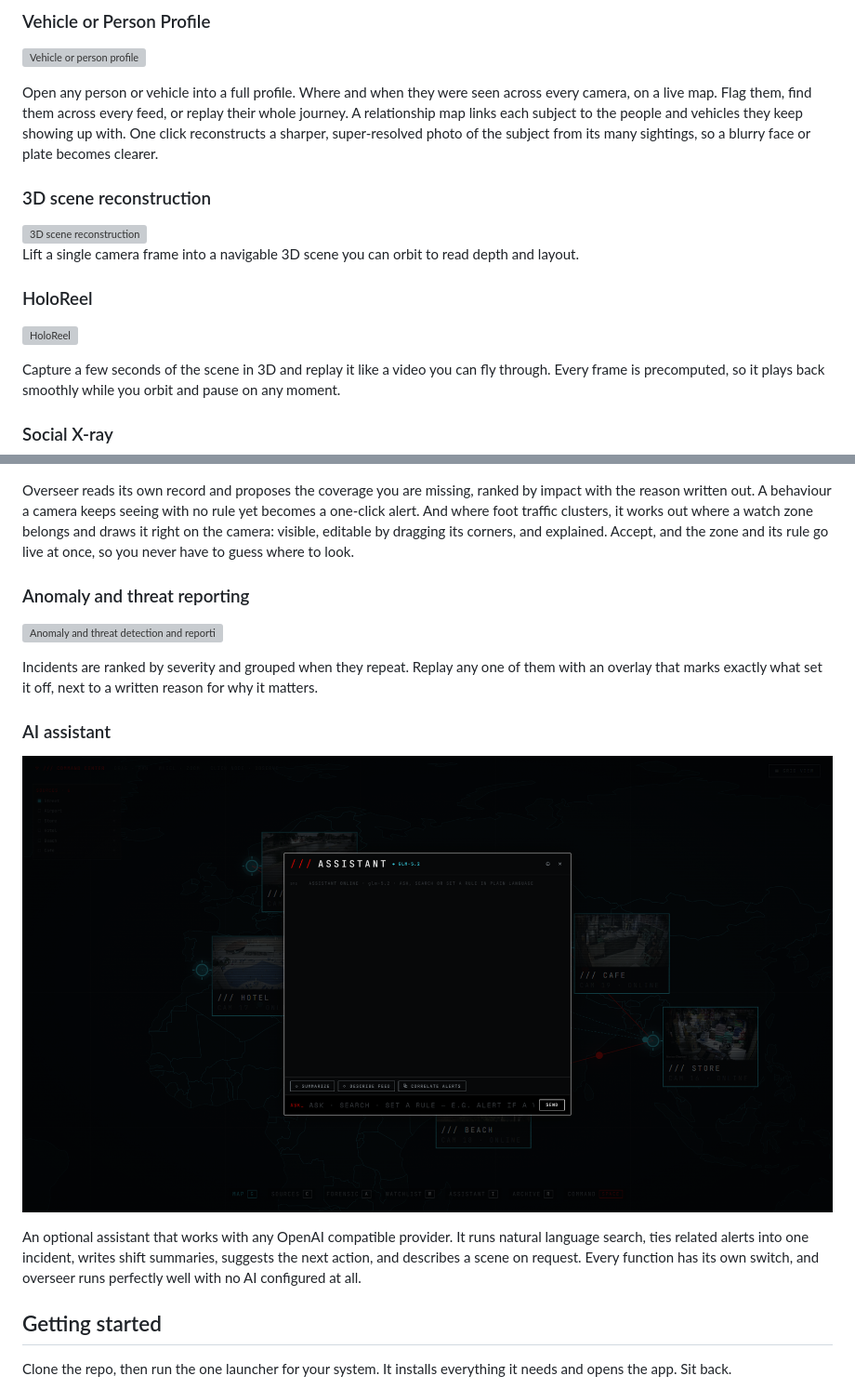
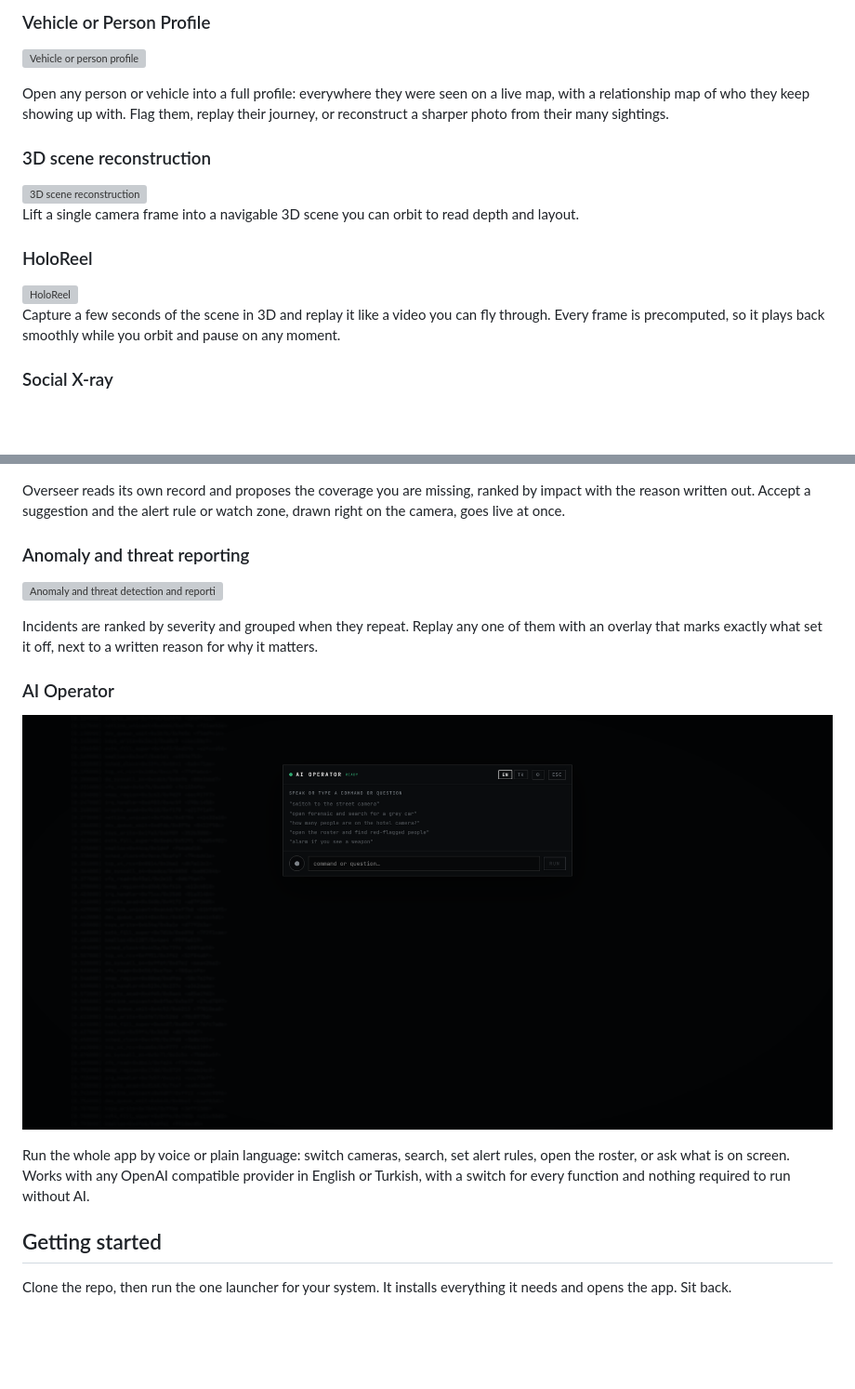
Before and after one commit to emreyvz/overseer, a Markdown page: README.md, 2 parts joined by grey strips. Shown at 93% size. GitHub-like rendering; pictures changed too: demo/operator.png (added); blank space fills up the shorter version; grey boxes are pictures that could not be loaded.

```diff
--- a/README.md
+++ b/README.md
@@ -43,7 +43,7 @@ Lock onto any detection for a live target card with its class, attributes and pr
 
 ![Vehicle or person profile](demo/vehicle_or_person_profile.png)
 
-Open any person or vehicle into a full profile. Where and when they were seen across every camera, on a live map. Flag them, find them across every feed, or replay their whole journey. A relationship map links each subject to the people and vehicles they keep showing up with. One click reconstructs a sharper, super-resolved photo of the subject from its many sightings, so a blurry face or plate becomes clearer.
+Open any person or vehicle into a full profile: everywhere they were seen on a live map, with a relationship map of who they keep showing up with. Flag them, replay their journey, or reconstruct a sharper photo from their many sightings.
 
 ### 3D scene reconstruction
 
@@ -85,7 +85,7 @@ Set rules for zones and behaviour. Restricted area, loitering, crowding, fall, f
 
 ![Smart alert and zone suggestions](demo/smart_alert_zone_suggestion.png)
 
-Overseer reads its own record and proposes the coverage you are missing, ranked by impact with the reason written out. A behaviour a camera keeps seeing with no rule yet becomes a one-click alert. And where foot traffic clusters, it works out where a watch zone belongs and draws it right on the camera: visible, editable by dragging its corners, and explained. Accept, and the zone and its rule go live at once, so you never have to guess where to look.
+Overseer reads its own record and proposes the coverage you are missing, ranked by impact with the reason written out. Accept a suggestion and the alert rule or watch zone, drawn right on the camera, goes live at once.
 
 ### Anomaly and threat reporting
 
@@ -93,11 +93,11 @@ Overseer reads its own record and proposes the coverage you are missing, ranked
 
 Incidents are ranked by severity and grouped when they repeat. Replay any one of them with an overlay that marks exactly what set it off, next to a written reason for why it matters.
 
-### AI assistant
+### AI Operator
 
-![AI assistant](demo/llm_assistant.png)
+![AI Operator](demo/operator.png)
 
-An optional assistant that works with any OpenAI compatible provider. It runs natural language search, ties related alerts into one incident, writes shift summaries, suggests the next action, and describes a scene on request. Every function has its own switch, and overseer runs perfectly well with no AI configured at all.
+Run the whole app by voice or plain language: switch cameras, search, set alert rules, open the roster, or ask what is on screen. Works with any OpenAI compatible provider in English or Turkish, with a switch for every function and nothing required to run without AI.
 
 ## Getting started
 
```
Also changed, not shown: other parts of README.md (+1 -1 lines), 15 other files.
